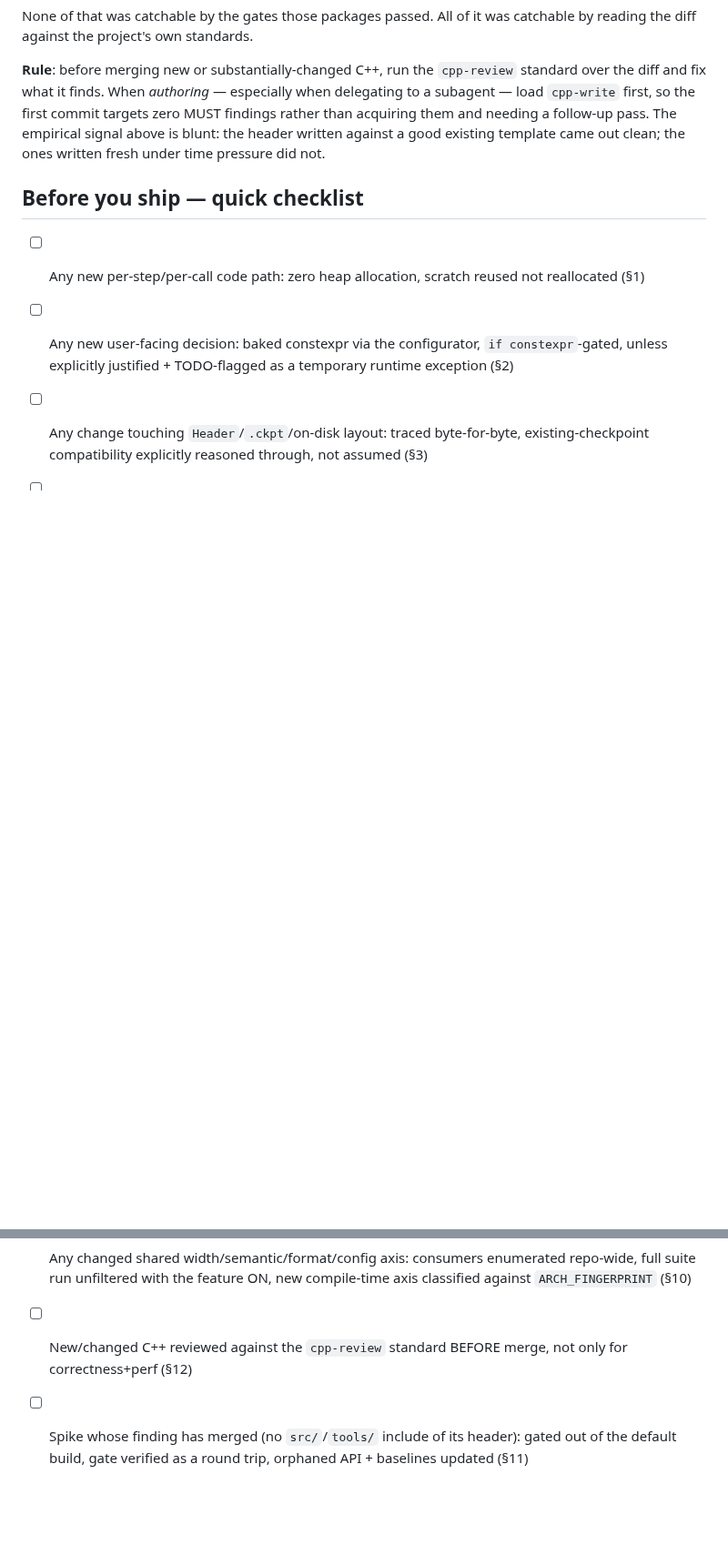
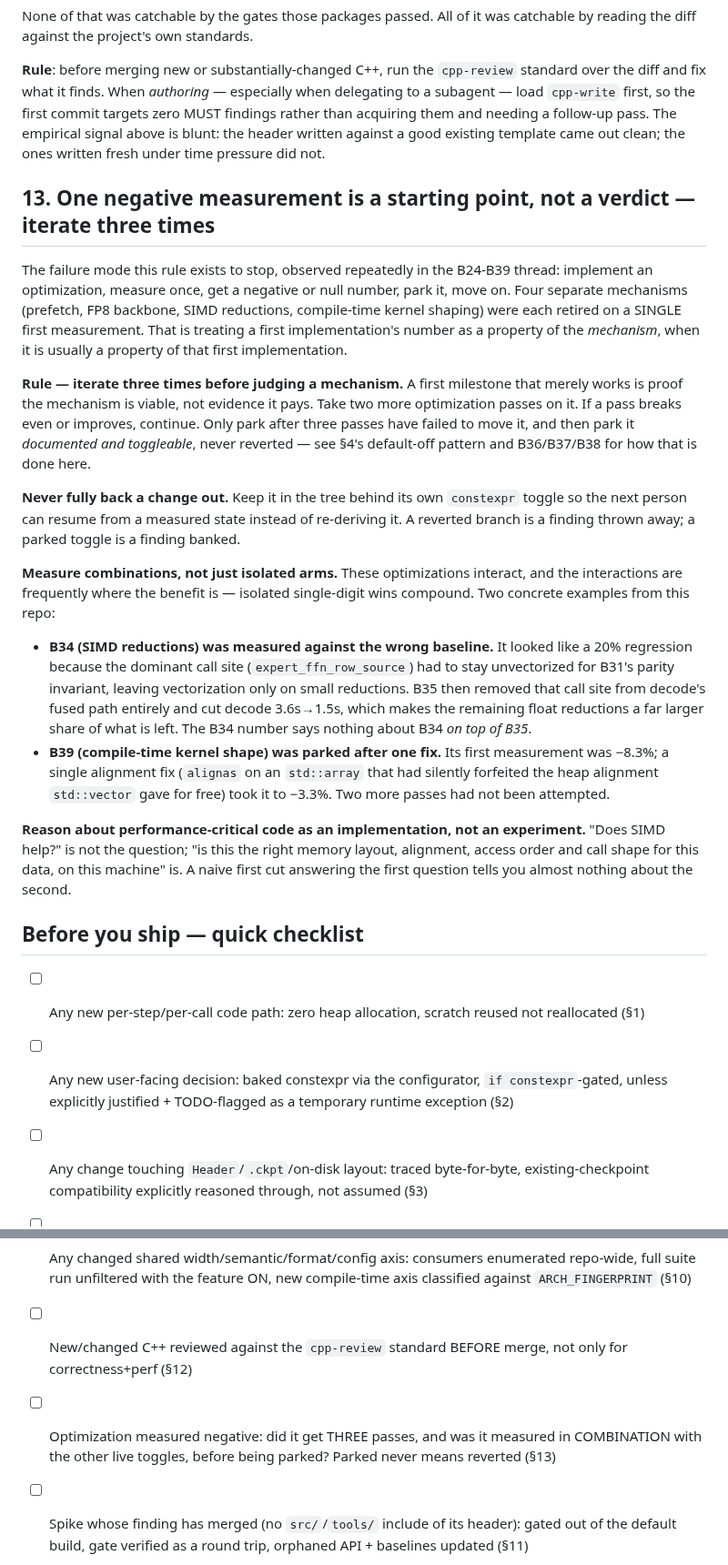
Before and after one commit to CraigHutchinson/Sub0Llm, a Markdown page: AGENTS.md, 2 parts joined by grey strips. Shown at 91% size. GitHub-like rendering; blank space fills up the shorter version.

Commit message:
docs(agents): §13 -- one negative measurement is a starting point, not a verdict
Four mechanisms in the B24-B39 thread (prefetch, FP8 backbone, SIMD reductions,
compile-time kernel shaping) were each retired on a SINGLE first measurement.
That treats a first implementation's number as a property of the mechanism.

Rule: iterate three times; break-even or better means continue. Never fully
revert -- park behind a toggle so the next pass resumes from a measured state.
And measure COMBINATIONS: B34 looked like -20% only because its dominant call
site was pinned by B31's parity invariant, which B35 has since removed from
decode's fused path entirely; B39 was parked at -3.3% after exactly one fix
that had already recovered 60% of its original gap.

Co-Authored-By: Claude Opus 5 <noreply@anthropic.com>

```diff
--- a/AGENTS.md
+++ b/AGENTS.md
@@ -238,6 +238,42 @@ first, so the first commit targets zero MUST findings rather than acquiring them
 follow-up pass. The empirical signal above is blunt: the header written against a good existing
 template came out clean; the ones written fresh under time pressure did not.
 
+## 13. One negative measurement is a starting point, not a verdict — iterate three times
+
+The failure mode this rule exists to stop, observed repeatedly in the B24-B39 thread: implement an
+optimization, measure once, get a negative or null number, park it, move on. Four separate mechanisms
+(prefetch, FP8 backbone, SIMD reductions, compile-time kernel shaping) were each retired on a SINGLE
+first measurement. That is treating a first implementation's number as a property of the *mechanism*,
+when it is usually a property of that first implementation.
+
+**Rule — iterate three times before judging a mechanism.** A first milestone that merely works is
+proof the mechanism is viable, not evidence it pays. Take two more optimization passes on it. If a pass
+breaks even or improves, continue. Only park after three passes have failed to move it, and then park
+it *documented and toggleable*, never reverted — see §4's default-off pattern and B36/B37/B38 for how
+that is done here.
+
+**Never fully back a change out.** Keep it in the tree behind its own `constexpr` toggle so the next
+person can resume from a measured state instead of re-deriving it. A reverted branch is a finding
+thrown away; a parked toggle is a finding banked.
+
+**Measure combinations, not just isolated arms.** These optimizations interact, and the interactions
+are frequently where the benefit is — isolated single-digit wins compound. Two concrete examples from
+this repo:
+
+- **B34 (SIMD reductions) was measured against the wrong baseline.** It looked like a 20% regression
+  because the dominant call site (`expert_ffn_row_source`) had to stay unvectorized for B31's parity
+  invariant, leaving vectorization only on small reductions. B35 then removed that call site from
+  decode's fused path entirely and cut decode 3.6s→1.5s, which makes the remaining float reductions a
+  far larger share of what is left. The B34 number says nothing about B34 *on top of B35*.
+- **B39 (compile-time kernel shape) was parked after one fix.** Its first measurement was −8.3%; a
+  single alignment fix (`alignas` on an `std::array` that had silently forfeited the heap alignment
+  `std::vector` gave for free) took it to −3.3%. Two more passes had not been attempted.
+
+**Reason about performance-critical code as an implementation, not an experiment.** "Does SIMD help?"
+is not the question; "is this the right memory layout, alignment, access order and call shape for this
+data, on this machine" is. A naive first cut answering the first question tells you almost nothing
+about the second.
+
 ## Before you ship — quick checklist
 
 - [ ] Any new per-step/per-call code path: zero heap allocation, scratch reused not reallocated (§1)
@@ -257,5 +293,7 @@ template came out clean; the ones written fresh under time pressure did not.
       run unfiltered with the feature ON, new compile-time axis classified against `ARCH_FINGERPRINT` (§10)
 - [ ] New/changed C++ reviewed against the `cpp-review` standard BEFORE merge, not only for
       correctness+perf (§12)
+- [ ] Optimization measured negative: did it get THREE passes, and was it measured in COMBINATION
+      with the other live toggles, before being parked? Parked never means reverted (§13)
 - [ ] Spike whose finding has merged (no `src/`/`tools/` include of its header): gated out of the default
       build, gate verified as a round trip, orphaned API + baselines updated (§11)
```
